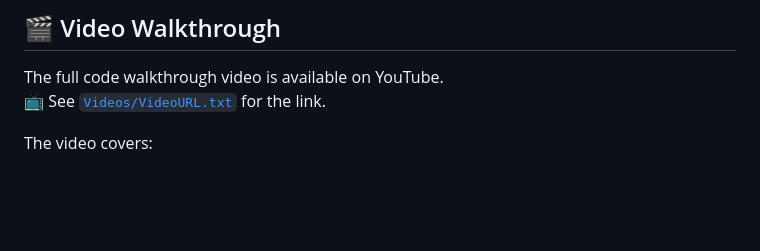
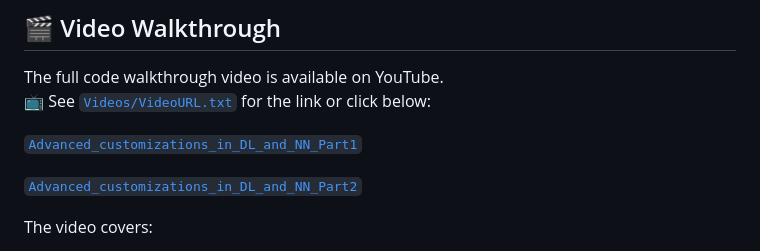
Before and after one commit to Prachii26/DeepLearningCMPE258, a Markdown page: Advanced customizations in deep learning and neural networks/README.md, the part around the change. GitHub-like rendering; blank space fills up the shorter version.

Commit message:
Enhance video section with direct YouTube links
Added direct links to video walkthrough parts in README.

```diff
--- a/Advanced customizations in deep learning and neural networks/README.md
+++ b/Advanced customizations in deep learning and neural networks/README.md
@@ -29,7 +29,11 @@ Advanced_customizations_in_deep_learning_and_neural_networks/
 ## 🎬 Video Walkthrough
 
 The full code walkthrough video is available on YouTube.
-📺 See [`Videos/VideoURL.txt`](Videos/VideoURL.txt) for the link.
+📺 See [`Videos/VideoURL.txt`](Videos/VideoURL.txt) for the link or click below:
+
+[`Advanced_customizations_in_DL_and_NN_Part1`](https://youtu.be/RSstZTX3cP8)
+
+[`Advanced_customizations_in_DL_and_NN_Part2`](https://youtu.be/iGIrp6olgPs)
 
 The video covers:
 - Line-by-line explanation of all notebook cells
```
